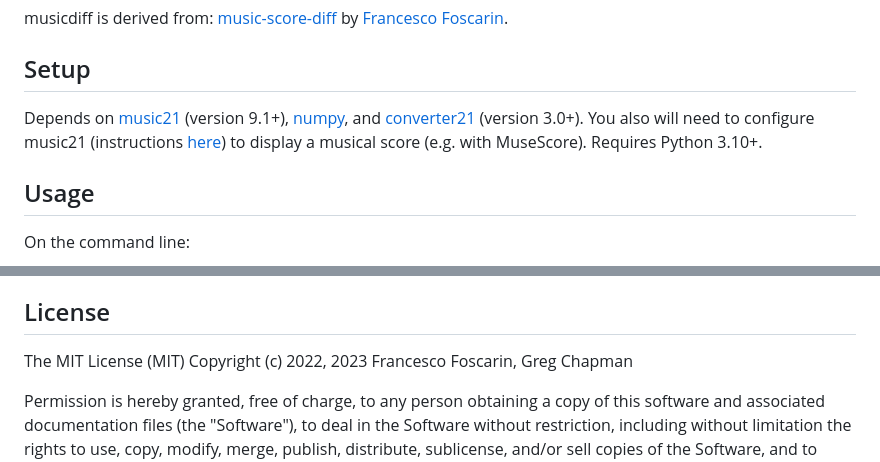
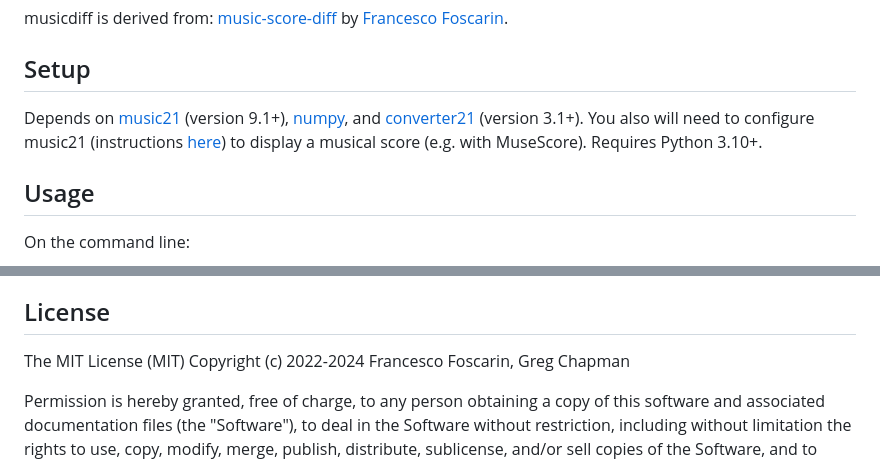
Before and after one commit to gregchapman-dev/musicdiff, a Markdown page: pypi_README.md, 2 parts joined by grey strips. GitHub-like rendering.

Commit message:
Oops, forgot to update pypi_README.md

```diff
--- a/pypi_README.md
+++ b/pypi_README.md
@@ -7,7 +7,7 @@ musicdiff is derived from: [music-score-diff](https://github.com/fosfrancesco/mu
     by [Francesco Foscarin](https://github.com/fosfrancesco).
 
 ## Setup
-Depends on [music21](https://pypi.org/project/music21) (version 9.1+),  [numpy](https://pypi.org/project/numpy), and [converter21](https://pypi.org/project/converter21) (version 3.0+). You also will need to configure music21 (instructions [here](https://web.mit.edu/music21/doc/usersGuide/usersGuide_01_installing.html)) to display a musical score (e.g. with MuseScore).  Requires Python 3.10+.
+Depends on [music21](https://pypi.org/project/music21) (version 9.1+),  [numpy](https://pypi.org/project/numpy), and [converter21](https://pypi.org/project/converter21) (version 3.1+). You also will need to configure music21 (instructions [here](https://web.mit.edu/music21/doc/usersGuide/usersGuide_01_installing.html)) to display a musical score (e.g. with MuseScore).  Requires Python 3.10+.
 
 ## Usage
 On the command line:
@@ -45,7 +45,7 @@ Many thanks to [Francesco Foscarin](https://github.com/fosfrancesco) for allowin
 
 ## License
 The MIT License (MIT)
-Copyright (c) 2022, 2023 Francesco Foscarin, Greg Chapman
+Copyright (c) 2022-2024 Francesco Foscarin, Greg Chapman
 
 Permission is hereby granted, free of charge, to any person obtaining a copy of this software and associated documentation files (the "Software"), to deal in the Software without restriction, including without limitation the rights to use, copy, modify, merge, publish, distribute, sublicense, and/or sell copies of the Software, and to permit persons to whom the Software is furnished to do so, subject to the following conditions:
 
```
